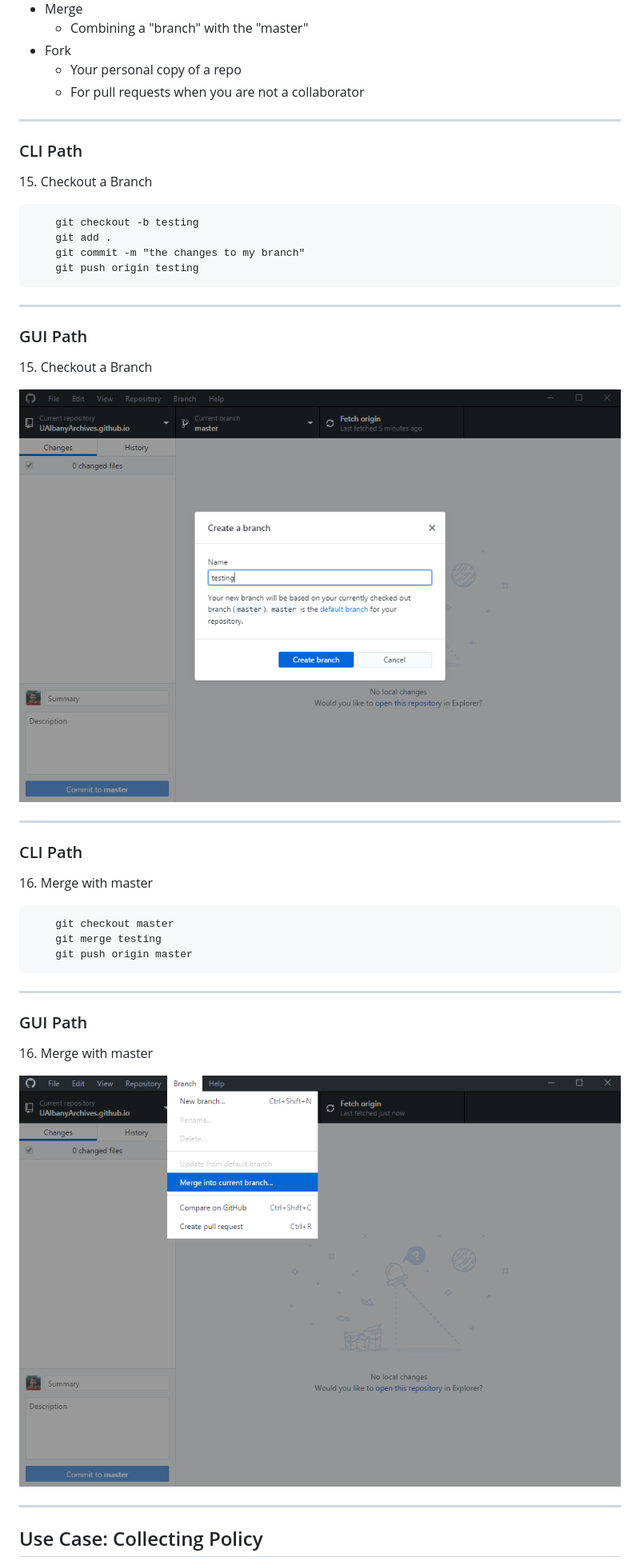
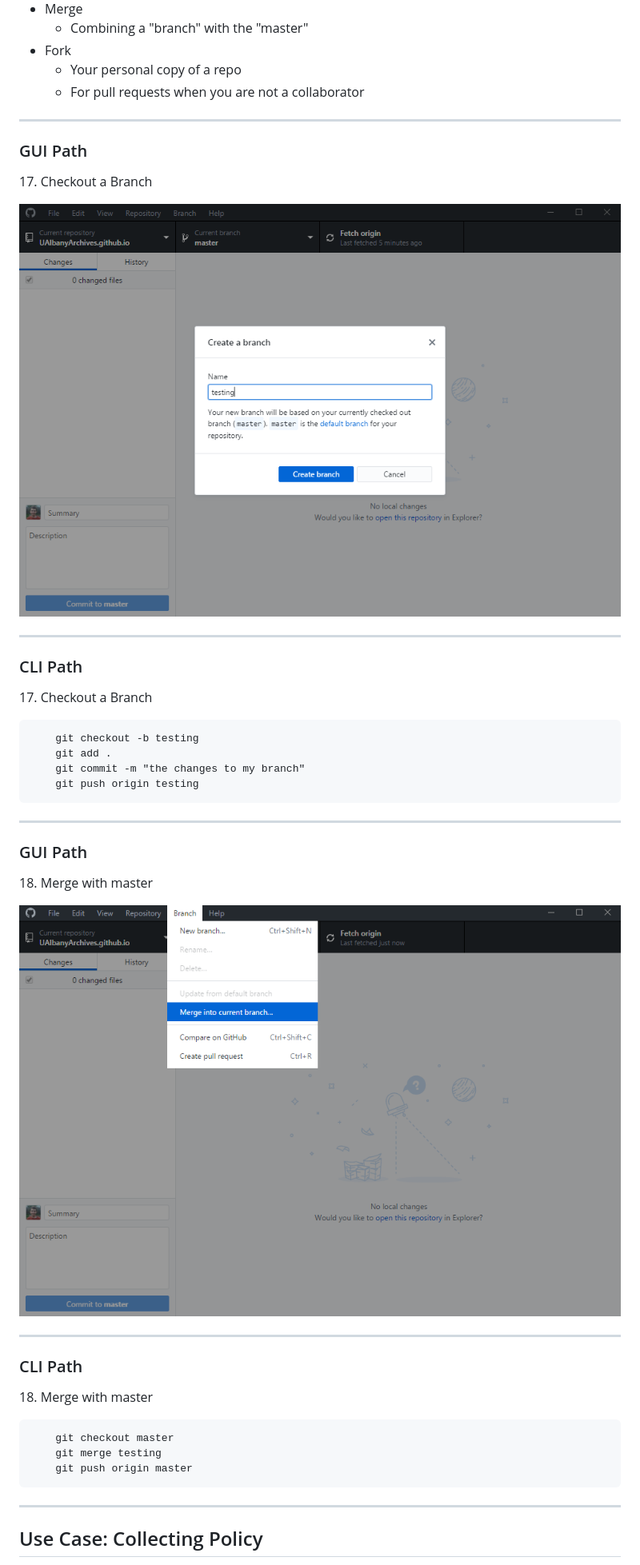
Before and after one commit to UAlbanyArchives/UAlbanyArchives.github.io, a Markdown page: index.md, the part around the change printed below. Shown: that part at 80% size. Rendered like a GitHub page.

```diff
--- a/index.md
+++ b/index.md
@@ -244,9 +265,17 @@ University at Albany, SUNY
 
 ---
 
+### GUI Path
+
+<p>17. Checkout a Branch</p>
+
+![Make a new Branch](img/branch.png)
+
+----
+
 ### CLI Path
 
-<p>15. Checkout a Branch</p>
+<p>17. Checkout a Branch</p>
 
 		git checkout -b testing
 		git add .
@@ -257,28 +286,19 @@ University at Albany, SUNY
 
 ### GUI Path
 
-<p>15. Checkout a Branch</p>
+<p>18. Merge with master</p>
 
-![Make a new Branch](img/branch.png)
+![Make a new Branch](img/merge.png)
 
-
----
+----
 
 ### CLI Path
 
-<p>16. Merge with master</p>
+<p>18. Merge with master</p>
 
 		git checkout master
 		git merge testing
 		git push origin master
-
----
-
-### GUI Path
-
-<p>16. Merge with master</p>
-
-![Make a new Branch](img/merge.png)
 
 ---
 
```
Also changed, not shown: other parts of index.md (+68 -47 lines), img/changes.png (added), 2 other files.
